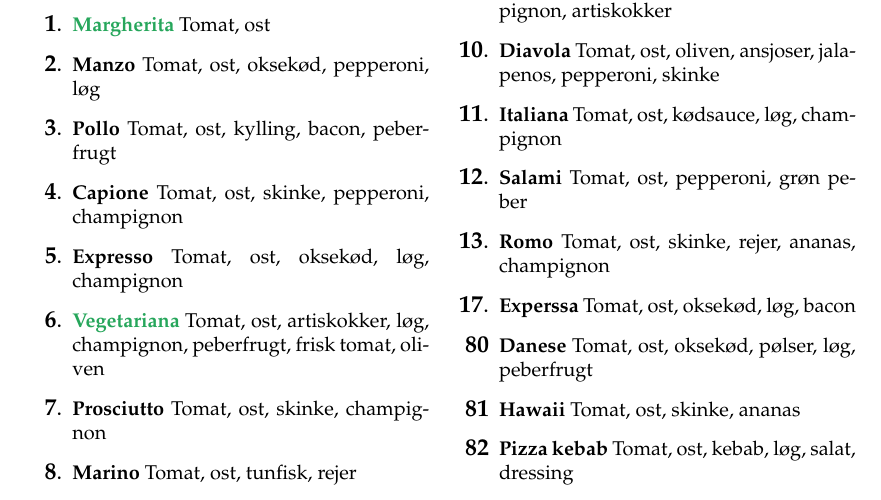
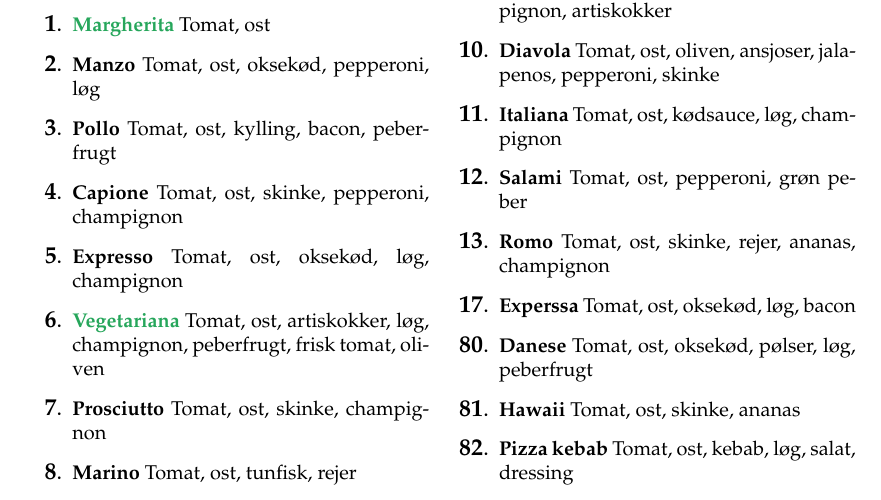
Before and after one commit to fredagscafeen/guides, a LaTeX document (pizza/list/marselis/main.tex): part of the page, cut so that both start at the same text. Compiled offline with pdfLaTeX.

Commit message:
Use \setcounter in pizzalist

```diff
--- a/pizza/list/marselis/main.tex
+++ b/pizza/list/marselis/main.tex
@@ -53,9 +53,10 @@
     %\item \textbf{Sicilia} Tomat, ost, frisk tomat, løg, jalapenos, kebab, peberfrugt
     %\item \textbf{Bella} Tomat, ost, bacon, pepperoni, oksefilet, frisk tomat, løg, peberfrugt
     %\item[\large\textbf{21a}] \textbf{Meat lover} Tomat, ost, pepperoni, bacon, skinke, pølser, oksekød
-    \item[\large\textbf{80}] \textbf{Danese} Tomat, ost, oksekød, pølser, løg, peberfrugt
-    \item[\large\textbf{81}] \textbf{Hawaii} Tomat, ost, skinke, ananas
-    \item[\large\textbf{82}] \textbf{Pizza kebab} Tomat, ost, kebab, løg, salat, dressing
+    \setcounter{enumi}{79}
+    \item \textbf{Danese} Tomat, ost, oksekød, pølser, løg, peberfrugt
+    \item \textbf{Hawaii} Tomat, ost, skinke, ananas
+    \item \textbf{Pizza kebab} Tomat, ost, kebab, løg, salat, dressing
 \end{enumerate}
 
 \end{multicols}
```
